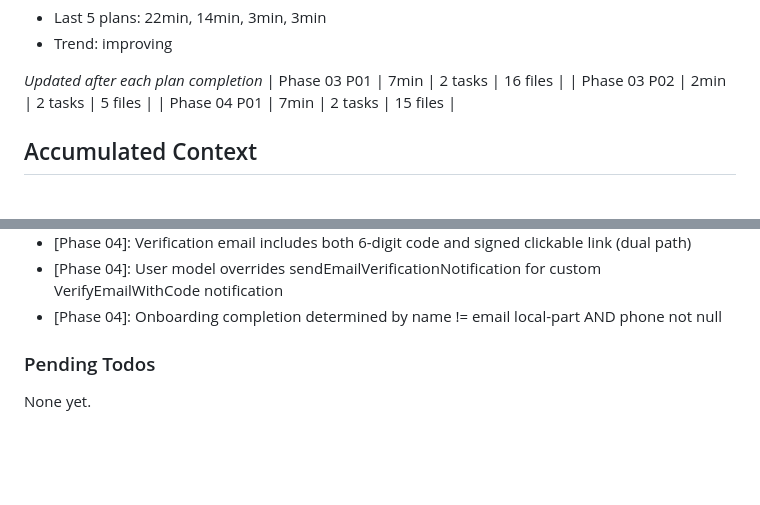
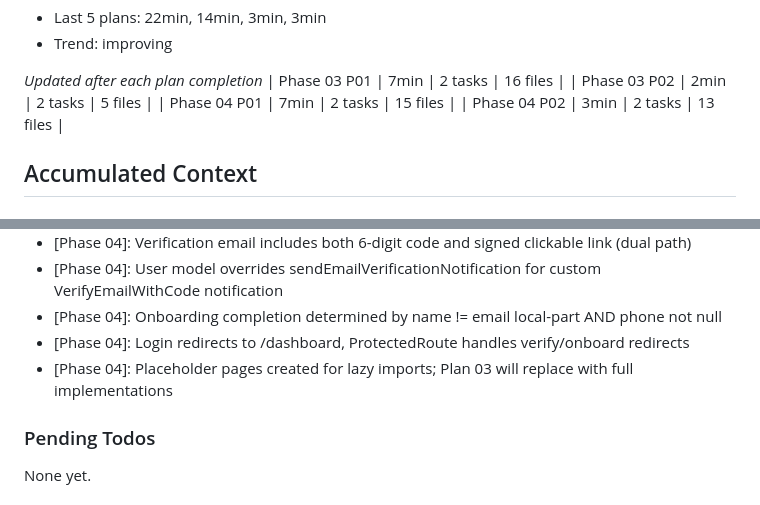
Before and after one commit to 4secure/aqua-tip, a Markdown page: .planning/STATE.md, 2 parts joined by grey strips. Drawn GitHub-style; blank space fills up the shorter version.

```diff
--- a/.planning/STATE.md
+++ b/.planning/STATE.md
@@ -54,6 +54,7 @@ Progress: [█████░░░░░] 53%
 | Phase 03 P01 | 7min | 2 tasks | 16 files |
 | Phase 03 P02 | 2min | 2 tasks | 5 files |
 | Phase 04 P01 | 7min | 2 tasks | 15 files |
+| Phase 04 P02 | 3min | 2 tasks | 13 files |
 
 ## Accumulated Context
 
@@ -83,6 +84,8 @@ Recent decisions affecting current work:
 - [Phase 04]: Verification email includes both 6-digit code and signed clickable link (dual path)
 - [Phase 04]: User model overrides sendEmailVerificationNotification for custom VerifyEmailWithCode notification
 - [Phase 04]: Onboarding completion determined by name != email local-part AND phone not null
+- [Phase 04]: Login redirects to /dashboard, ProtectedRoute handles verify/onboard redirects
+- [Phase 04]: Placeholder pages created for lazy imports; Plan 03 will replace with full implementations
 
 ### Pending Todos
 
```
Also changed, not shown: other parts of .planning/STATE.md (+12 -12 lines), .planning/REQUIREMENTS.md (+6 -6 lines), 1 other file.
